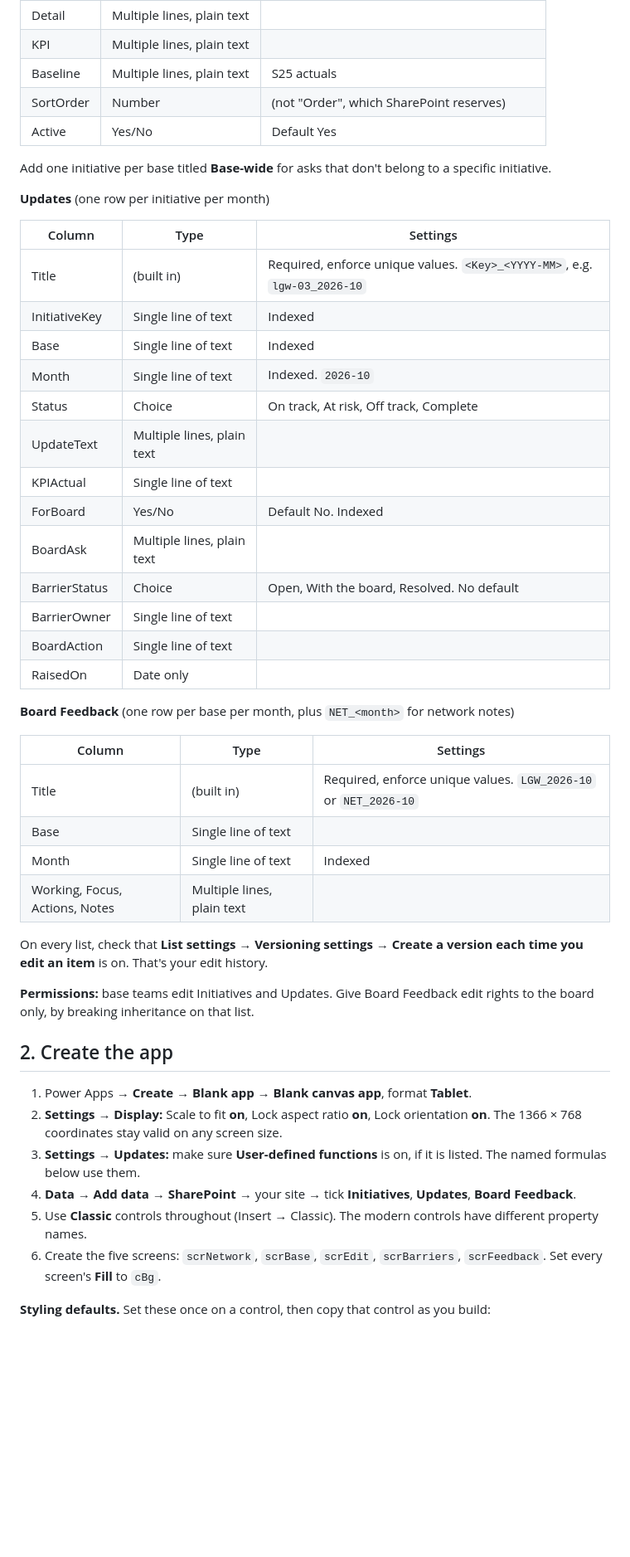
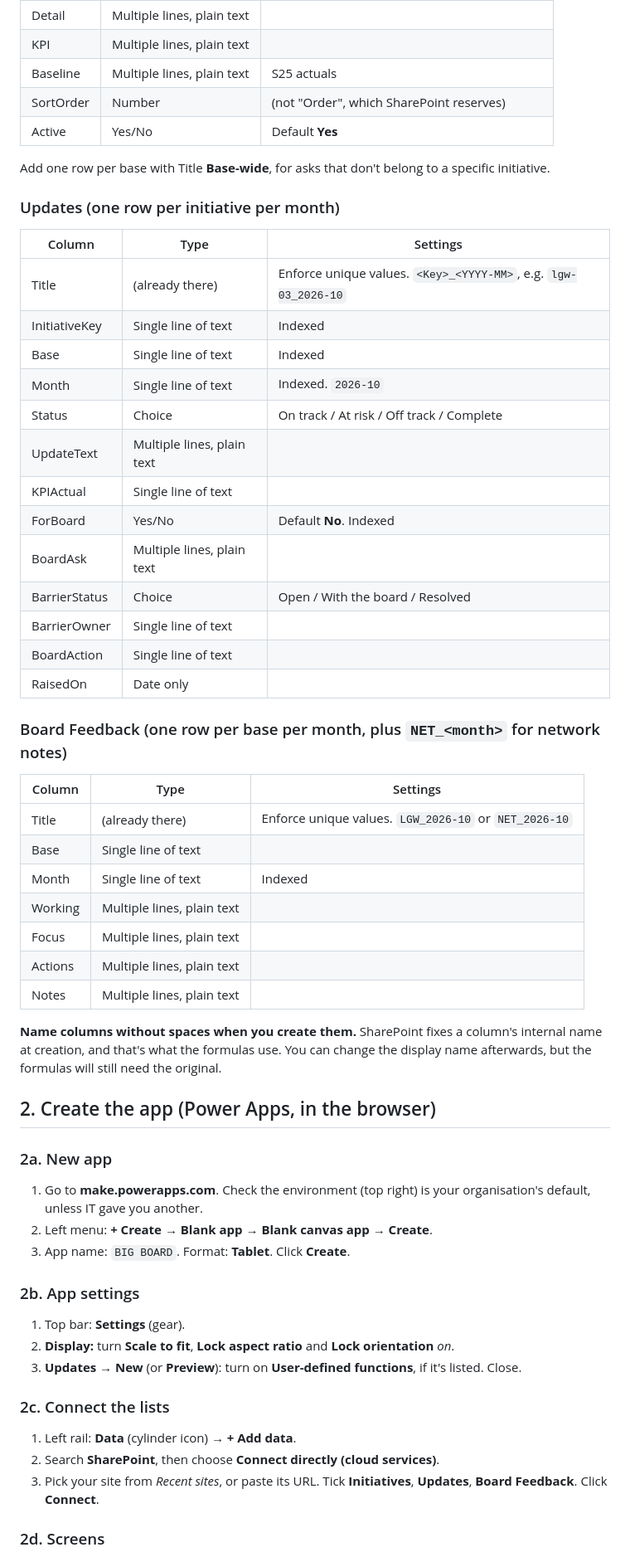
Before and after one commit to aleoliveto/portablecharger, a Markdown page: powerapps/BUILD.md, the part around one of its changes. Shown at 83% size. Rendered like a GitHub page; blank space fills up the shorter version.

```diff
--- a/powerapps/BUILD.md
+++ b/powerapps/BUILD.md
@@ -20,48 +72,61 @@ Create them on one SharePoint site. Use exactly these column names (no spaces),
 | KPI | Multiple lines, plain text | |
 | Baseline | Multiple lines, plain text | S25 actuals |
 | SortOrder | Number | (not "Order", which SharePoint reserves) |
-| Active | Yes/No | Default Yes |
-
-Add one initiative per base titled **Base-wide** for asks that don't belong to a specific initiative.
-
-**Updates** (one row per initiative per month)
+| Active | Yes/No | Default **Yes** |
+
+Add one row per base with Title **Base-wide**, for asks that don't belong to a specific initiative.
+
+### Updates (one row per initiative per month)
 
 | Column | Type | Settings |
 |---|---|---|
-| Title | (built in) | Required, enforce unique values. `<Key>_<YYYY-MM>`, e.g. `lgw-03_2026-10` |
+| Title | (already there) | Enforce unique values. `<Key>_<YYYY-MM>`, e.g. `lgw-03_2026-10` |
 | InitiativeKey | Single line of text | Indexed |
 | Base | Single line of text | Indexed |
 | Month | Single line of text | Indexed. `2026-10` |
-| Status | Choice | On track, At risk, Off track, Complete |
+| Status | Choice | On track / At risk / Off track / Complete |
 | UpdateText | Multiple lines, plain text | |
 | KPIActual | Single line of text | |
-| ForBoard | Yes/No | Default No. Indexed |
+| ForBoard | Yes/No | Default **No**. Indexed |
 | BoardAsk | Multiple lines, plain text | |
-| BarrierStatus | Choice | Open, With the board, Resolved. No default |
+| BarrierStatus | Choice | Open / With the board / Resolved |
 | BarrierOwner | Single line of text | |
 | BoardAction | Single line of text | |
 | RaisedOn | Date only | |
 
-**Board Feedback** (one row per base per month, plus `NET_<month>` for network notes)
+### Board Feedback (one row per base per month, plus `NET_<month>` for network notes)
 
 | Column | Type | Settings |
 |---|---|---|
-| Title | (built in) | Required, enforce unique values. `LGW_2026-10` or `NET_2026-10` |
+| Title | (already there) | Enforce unique values. `LGW_2026-10` or `NET_2026-10` |
 | Base | Single line of text | |
 | Month | Single line of text | Indexed |
-| Working, Focus, Actions, Notes | Multiple lines, plain text | |
-
-On every list, check that **List settings → Versioning settings → Create a version each time you edit an item** is on. That's your edit history.
-
-**Permissions:** base teams edit Initiatives and Updates. Give Board Feedback edit rights to the board only, by breaking inheritance on that list.
-
-## 2. Create the app
-
-1. Power Apps → **Create → Blank app → Blank canvas app**, format **Tablet**.
-2. **Settings → Display:** Scale to fit **on**, Lock aspect ratio **on**, Lock orientation **on**. The 1366 × 768 coordinates stay valid on any screen size.
-3. **Settings → Updates:** make sure **User-defined functions** is on, if it is listed. The named formulas below use them.
-4. **Data → Add data → SharePoint** → your site → tick **Initiatives**, **Updates**, **Board Feedback**.
-5. Use **Classic** controls throughout (Insert → Classic). The modern controls have different property names.
-6. Create the five screens: `scrNetwork`, `scrBase`, `scrEdit`, `scrBarriers`, `scrFeedback`. Set every screen's **Fill** to `cBg`.
-
-**Styling defaults.** Set these once on a control, then copy that control as you build:
+| Working | Multiple lines, plain text | |
+| Focus | Multiple lines, plain text | |
+| Actions | Multiple lines, plain text | |
+| Notes | Multiple lines, plain text | |
+
+**Name columns without spaces when you create them.** SharePoint fixes a column's internal name at creation, and that's what the formulas use. You can change the display name afterwards, but the formulas will still need the original.
+
+## 2. Create the app (Power Apps, in the browser)
+
+### 2a. New app
+
+1. Go to **make.powerapps.com**. Check the environment (top right) is your organisation's default, unless IT gave you another.
+2. Left menu: **+ Create → Blank app → Blank canvas app → Create**.
+3. App name: `BIG BOARD`. Format: **Tablet**. Click **Create**.
+
+### 2b. App settings
+
+1. Top bar: **Settings** (gear).
+2. **Display:** turn **Scale to fit**, **Lock aspect ratio** and **Lock orientation** *on*.
+3. **Updates → New** (or **Preview**): turn on **User-defined functions**, if it's listed. Close.
+
+### 2c. Connect the lists
+
+1. Left rail: **Data** (cylinder icon) **→ + Add data**.
+2. Search **SharePoint**, then choose **Connect directly (cloud services)**.
+3. Pick your site from *Recent sites*, or paste its URL. Tick **Initiatives**, **Updates**, **Board Feedback**. Click **Connect**.
+
+### 2d. Screens
+
```
Also changed, not shown: other parts of powerapps/BUILD.md (+88 -7 lines).
